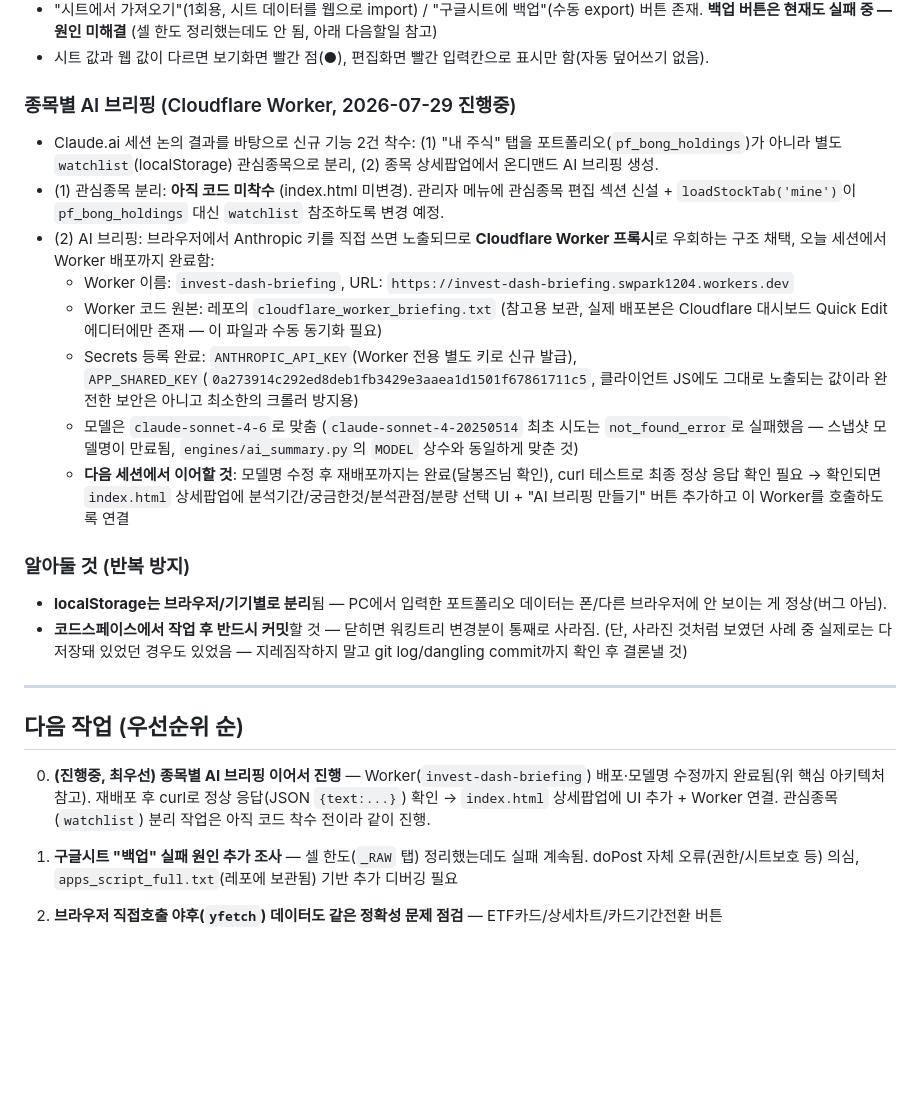
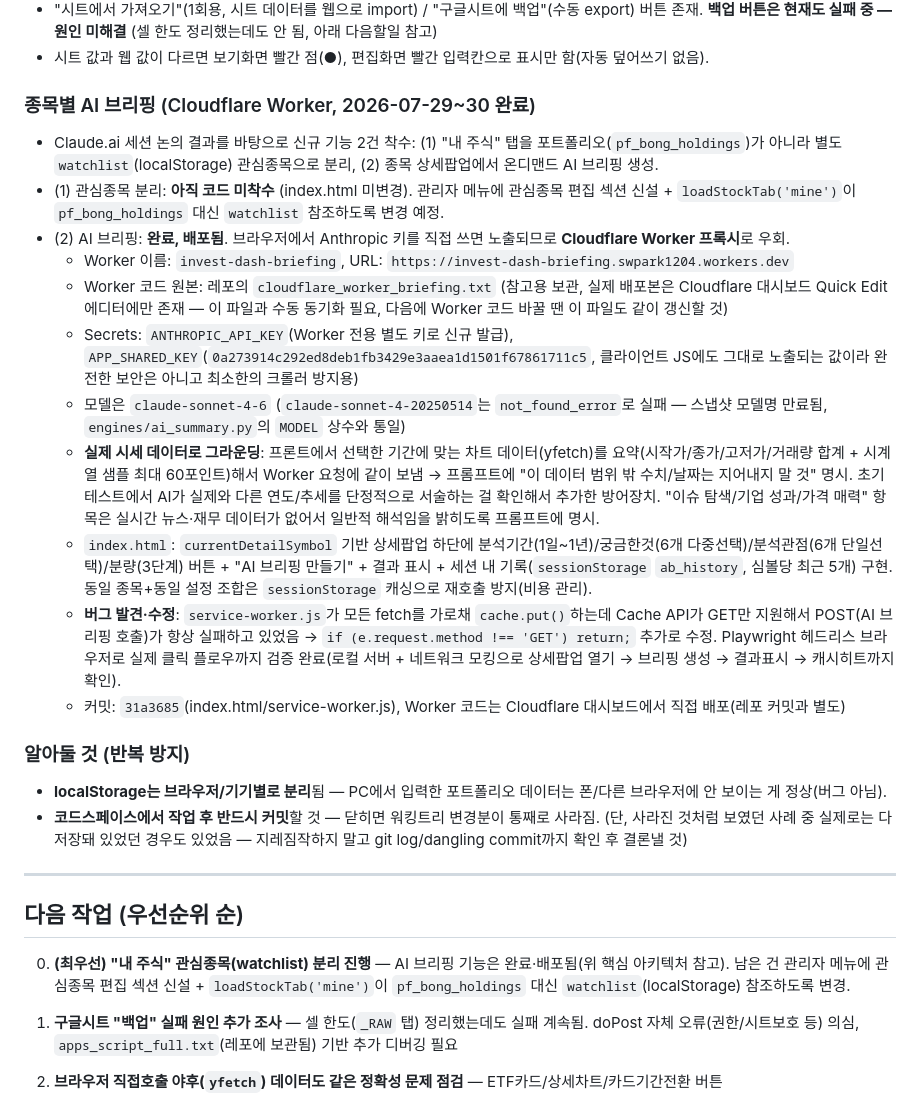
Before and after one commit to Dalbonz/invest-dash, a Markdown page: PROGRESS.md, the part around the change. Rendered like a GitHub page; blank space fills up the shorter version.

Commit message:
docs: AI 브리핑 완료 반영, 다음 우선순위를 관심종목 분리로 변경
Co-Authored-By: Claude Sonnet 5 <noreply@anthropic.com>

```diff
--- a/PROGRESS.md
+++ b/PROGRESS.md
@@ -52,15 +52,18 @@ Python 엔진(GitHub Actions, cron-job.org가 트리거) → data.json → GitHu
 - "시트에서 가져오기"(1회용, 시트 데이터를 웹으로 import) / "구글시트에 백업"(수동 export) 버튼 존재. **백업 버튼은 현재도 실패 중 — 원인 미해결** (셀 한도 정리했는데도 안 됨, 아래 다음할일 참고)
 - 시트 값과 웹 값이 다르면 보기화면 빨간 점(●), 편집화면 빨간 입력칸으로 표시만 함(자동 덮어쓰기 없음).
 
-### 종목별 AI 브리핑 (Cloudflare Worker, 2026-07-29 진행중)
+### 종목별 AI 브리핑 (Cloudflare Worker, 2026-07-29~30 완료)
 - Claude.ai 세션 논의 결과를 바탕으로 신규 기능 2건 착수: (1) "내 주식" 탭을 포트폴리오(`pf_bong_holdings`)가 아니라 별도 `watchlist`(localStorage) 관심종목으로 분리, (2) 종목 상세팝업에서 온디맨드 AI 브리핑 생성.
 - (1) 관심종목 분리: **아직 코드 미착수** (index.html 미변경). 관리자 메뉴에 관심종목 편집 섹션 신설 + `loadStockTab('mine')`이 `pf_bong_holdings` 대신 `watchlist` 참조하도록 변경 예정.
-- (2) AI 브리핑: 브라우저에서 Anthropic 키를 직접 쓰면 노출되므로 **Cloudflare Worker 프록시**로 우회하는 구조 채택, 오늘 세션에서 Worker 배포까지 완료함:
+- (2) AI 브리핑: **완료, 배포됨**. 브라우저에서 Anthropic 키를 직접 쓰면 노출되므로 **Cloudflare Worker 프록시**로 우회.
   - Worker 이름: `invest-dash-briefing`, URL: `https://invest-dash-briefing.swpark1204.workers.dev`
-  - Worker 코드 원본: 레포의 `cloudflare_worker_briefing.txt` (참고용 보관, 실제 배포본은 Cloudflare 대시보드 Quick Edit 에디터에만 존재 — 이 파일과 수동 동기화 필요)
-  - Secrets 등록 완료: `ANTHROPIC_API_KEY`(Worker 전용 별도 키로 신규 발급), `APP_SHARED_KEY`(`0a273914c292ed8deb1fb3429e3aaea1d1501f67861711c5`, 클라이언트 JS에도 그대로 노출되는 값이라 완전한 보안은 아니고 최소한의 크롤러 방지용)
-  - 모델은 `claude-sonnet-4-6`로 맞춤 (`claude-sonnet-4-20250514` 최초 시도는 `not_found_error`로 실패했음 — 스냅샷 모델명이 만료됨, `engines/ai_summary.py`의 `MODEL` 상수와 동일하게 맞춘 것)
-  - **다음 세션에서 이어할 것**: 모델명 수정 후 재배포까지는 완료(달봉즈님 확인), curl 테스트로 최종 정상 응답 확인 필요 → 확인되면 `index.html` 상세팝업에 분석기간/궁금한것/분석관점/분량 선택 UI + "AI 브리핑 만들기" 버튼 추가하고 이 Worker를 호출하도록 연결
+  - Worker 코드 원본: 레포의 `cloudflare_worker_briefing.txt` (참고용 보관, 실제 배포본은 Cloudflare 대시보드 Quick Edit 에디터에만 존재 — 이 파일과 수동 동기화 필요, 다음에 Worker 코드 바꿀 땐 이 파일도 같이 갱신할 것)
+  - Secrets: `ANTHROPIC_API_KEY`(Worker 전용 별도 키로 신규 발급), `APP_SHARED_KEY`(`0a273914c292ed8deb1fb3429e3aaea1d1501f67861711c5`, 클라이언트 JS에도 그대로 노출되는 값이라 완전한 보안은 아니고 최소한의 크롤러 방지용)
+  - 모델은 `claude-sonnet-4-6` (`claude-sonnet-4-20250514`는 `not_found_error`로 실패 — 스냅샷 모델명 만료됨, `engines/ai_summary.py`의 `MODEL` 상수와 통일)
+  - **실제 시세 데이터로 그라운딩**: 프론트에서 선택한 기간에 맞는 차트 데이터(yfetch)를 요약(시작가/종가/고저가/거래량 합계 + 시계열 샘플 최대 60포인트)해서 Worker 요청에 같이 보냄 → 프롬프트에 "이 데이터 범위 밖 수치/날짜는 지어내지 말 것" 명시. 초기 테스트에서 AI가 실제와 다른 연도/추세를 단정적으로 서술하는 걸 확인해서 추가한 방어장치. "이슈 탐색/기업 성과/가격 매력" 항목은 실시간 뉴스·재무 데이터가 없어서 일반적 해석임을 밝히도록 프롬프트에 명시.
+  - `index.html`: `currentDetailSymbol` 기반 상세팝업 하단에 분석기간(1일~1년)/궁금한것(6개 다중선택)/분석관점(6개 단일선택)/분량(3단계) 버튼 + "AI 브리핑 만들기" + 결과 표시 + 세션 내 기록(`sessionStorage` `ab_history`, 심볼당 최근 5개) 구현. 동일 종목+동일 설정 조합은 `sessionStorage` 캐싱으로 재호출 방지(비용 관리).
+  - **버그 발견·수정**: `service-worker.js`가 모든 fetch를 가로채 `cache.put()`하는데 Cache API가 GET만 지원해서 POST(AI 브리핑 호출)가 항상 실패하고 있었음 → `if (e.request.method !== 'GET') return;` 추가로 수정. Playwright 헤드리스 브라우저로 실제 클릭 플로우까지 검증 완료(로컬 서버 + 네트워크 모킹으로 상세팝업 열기 → 브리핑 생성 → 결과표시 → 캐시히트까지 확인).
+  - 커밋: `31a3685`(index.html/service-worker.js), Worker 코드는 Cloudflare 대시보드에서 직접 배포(레포 커밋과 별도)
 
 ### 알아둘 것 (반복 방지)
 - **localStorage는 브라우저/기기별로 분리**됨 — PC에서 입력한 포트폴리오 데이터는 폰/다른 브라우저에 안 보이는 게 정상(버그 아님).
@@ -70,7 +73,7 @@ Python 엔진(GitHub Actions, cron-job.org가 트리거) → data.json → GitHu
 
 ## 다음 작업 (우선순위 순)
 
-0. **(진행중, 최우선) 종목별 AI 브리핑 이어서 진행** — Worker(`invest-dash-briefing`) 배포·모델명 수정까지 완료됨(위 핵심 아키텍처 참고). 재배포 후 curl로 정상 응답(JSON `{text:...}`) 확인 → `index.html` 상세팝업에 UI 추가 + Worker 연결. 관심종목(`watchlist`) 분리 작업은 아직 코드 착수 전이라 같이 진행.
+0. **(최우선) "내 주식" 관심종목(watchlist) 분리 진행** — AI 브리핑 기능은 완료·배포됨(위 핵심 아키텍처 참고). 남은 건 관리자 메뉴에 관심종목 편집 섹션 신설 + `loadStockTab('mine')`이 `pf_bong_holdings` 대신 `watchlist`(localStorage) 참조하도록 변경.
 
 1. **구글시트 "백업" 실패 원인 추가 조사** — 셀 한도(`_RAW` 탭) 정리했는데도 실패 계속됨. doPost 자체 오류(권한/시트보호 등) 의심, `apps_script_full.txt`(레포에 보관됨) 기반 추가 디버깅 필요
 2. **브라우저 직접호출 야후(`yfetch`) 데이터도 같은 정확성 문제 점검** — ETF카드/상세차트/카드기간전환 버튼
```
